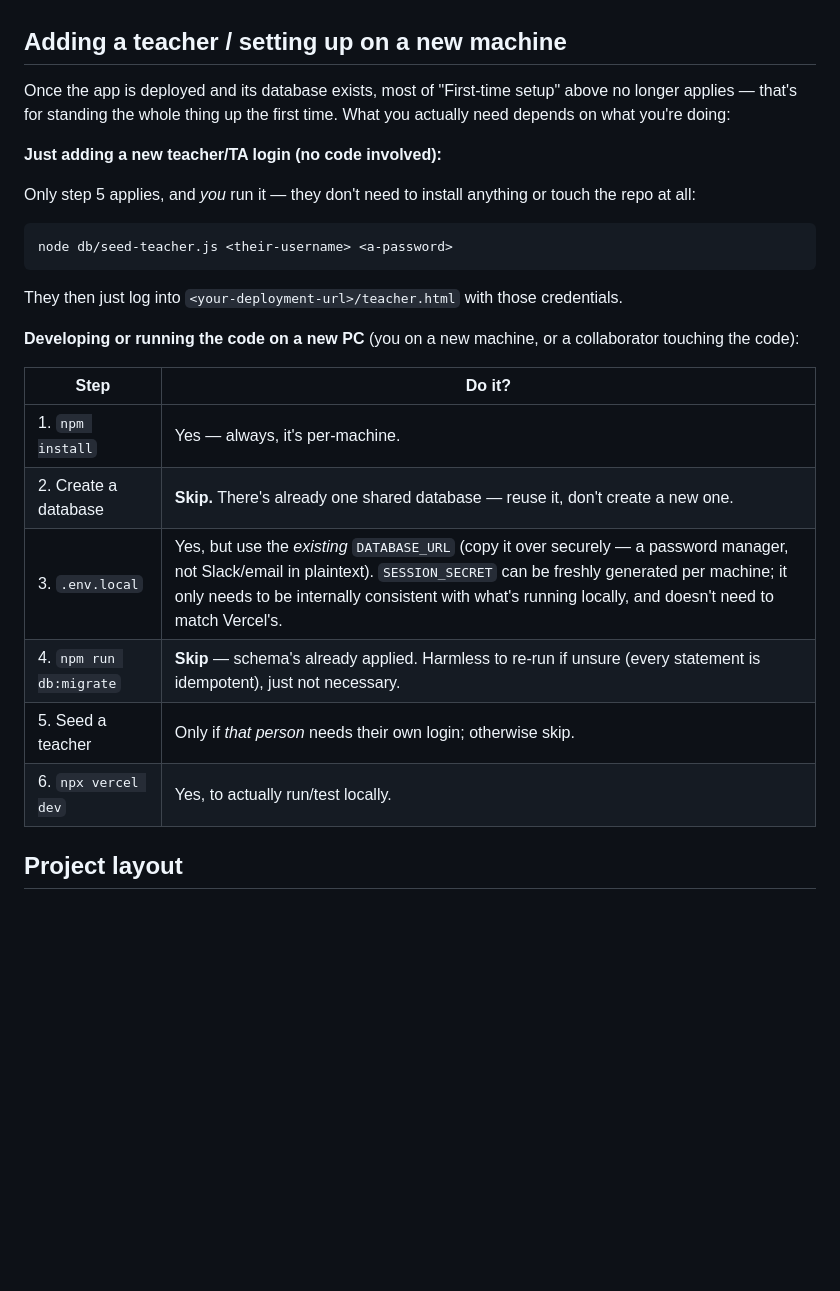
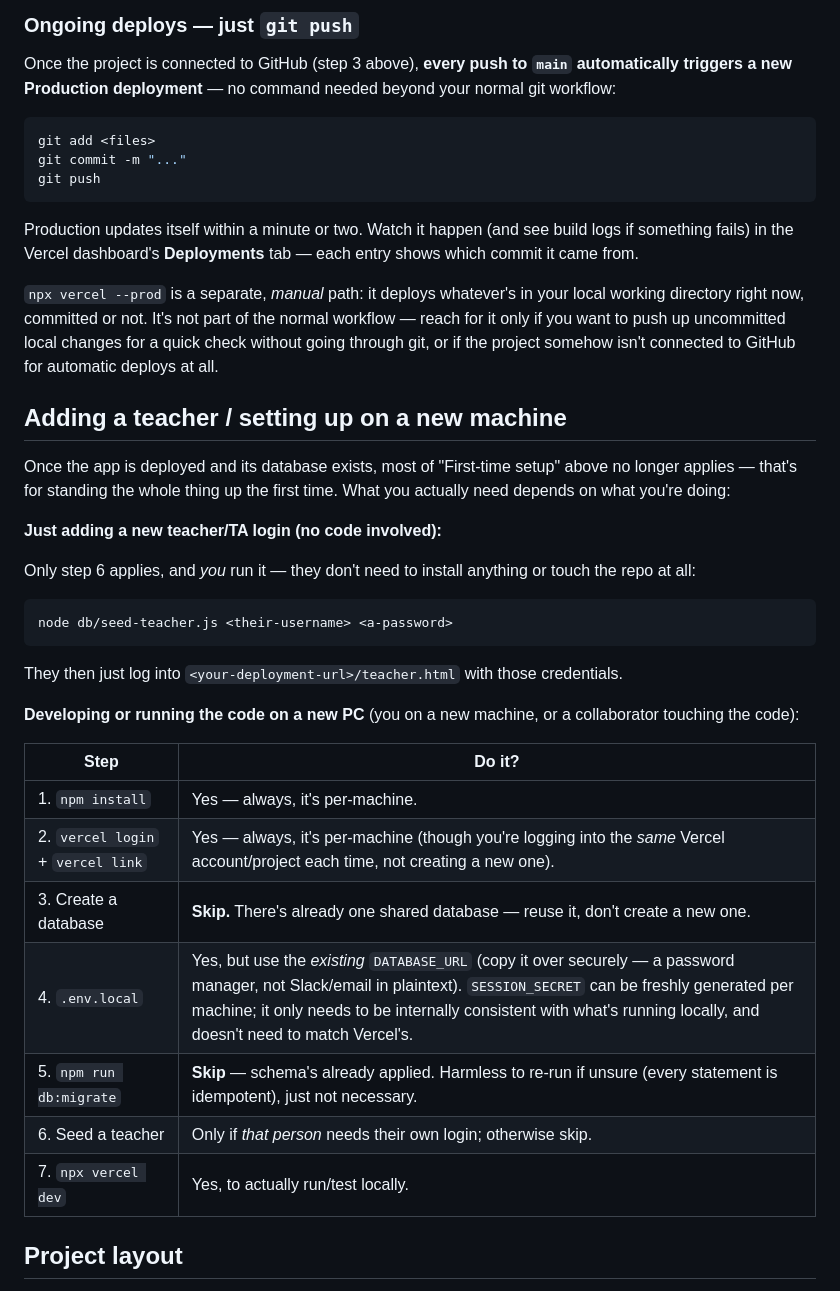
Before and after one commit to mmstahl/SW-Test-courses-Exercises, a Markdown page: 11_Test_Automation/dev/README.md, the part around one of its changes. Drawn GitHub-style; blank space fills up the shorter version.

````diff
--- a/11_Test_Automation/dev/README.md
+++ b/11_Test_Automation/dev/README.md
@@ -81,3 +115,25 @@ instead.
+### Ongoing deploys — just `git push`
+
+Once the project is connected to GitHub (step 3 above), **every push to
+`main` automatically triggers a new Production deployment** — no command
+needed beyond your normal git workflow:
+
+```bash
+git add <files>
+git commit -m "..."
+git push
+```
+
+Production updates itself within a minute or two. Watch it happen (and
+see build logs if something fails) in the Vercel dashboard's
+**Deployments** tab — each entry shows which commit it came from.
+
+`npx vercel --prod` is a separate, *manual* path: it deploys whatever's
+in your local working directory right now, committed or not. It's not
+part of the normal workflow — reach for it only if you want to push up
+uncommitted local changes for a quick check without going through git,
+or if the project somehow isn't connected to GitHub for automatic
+deploys at all.
 
 ## Adding a teacher / setting up on a new machine
 
@@ -87,7 +143,7 @@ the first time. What you actually need depends on what you're doing:
 
 **Just adding a new teacher/TA login (no code involved):**
 
-Only step 5 applies, and *you* run it — they don't need to install
+Only step 6 applies, and *you* run it — they don't need to install
 anything or touch the repo at all:
 
 ```bash
@@ -103,11 +159,12 @@ collaborator touching the code):
 | Step | Do it? |
 |---|---|
 | 1. `npm install` | Yes — always, it's per-machine. |
-| 2. Create a database | **Skip.** There's already one shared database — reuse it, don't create a new one. |
-| 3. `.env.local` | Yes, but use the *existing* `DATABASE_URL` (copy it over securely — a password manager, not Slack/email in plaintext). `SESSION_SECRET` can be freshly generated per machine; it only needs to be internally consistent with what's running locally, and doesn't need to match Vercel's. |
-| 4. `npm run db:migrate` | **Skip** — schema's already applied. Harmless to re-run if unsure (every statement is idempotent), just not necessary. |
-| 5. Seed a teacher | Only if *that person* needs their own login; otherwise skip. |
-| 6. `npx vercel dev` | Yes, to actually run/test locally. |
+| 2. `vercel login` + `vercel link` | Yes — always, it's per-machine (though you're logging into the *same* Vercel account/project each time, not creating a new one). |
+| 3. Create a database | **Skip.** There's already one shared database — reuse it, don't create a new one. |
+| 4. `.env.local` | Yes, but use the *existing* `DATABASE_URL` (copy it over securely — a password manager, not Slack/email in plaintext). `SESSION_SECRET` can be freshly generated per machine; it only needs to be internally consistent with what's running locally, and doesn't need to match Vercel's. |
+| 5. `npm run db:migrate` | **Skip** — schema's already applied. Harmless to re-run if unsure (every statement is idempotent), just not necessary. |
+| 6. Seed a teacher | Only if *that person* needs their own login; otherwise skip. |
+| 7. `npx vercel dev` | Yes, to actually run/test locally. |
 
 ## Project layout
 
````
Also changed, not shown: other parts of 11_Test_Automation/dev/README.md (+63 -29 lines).
